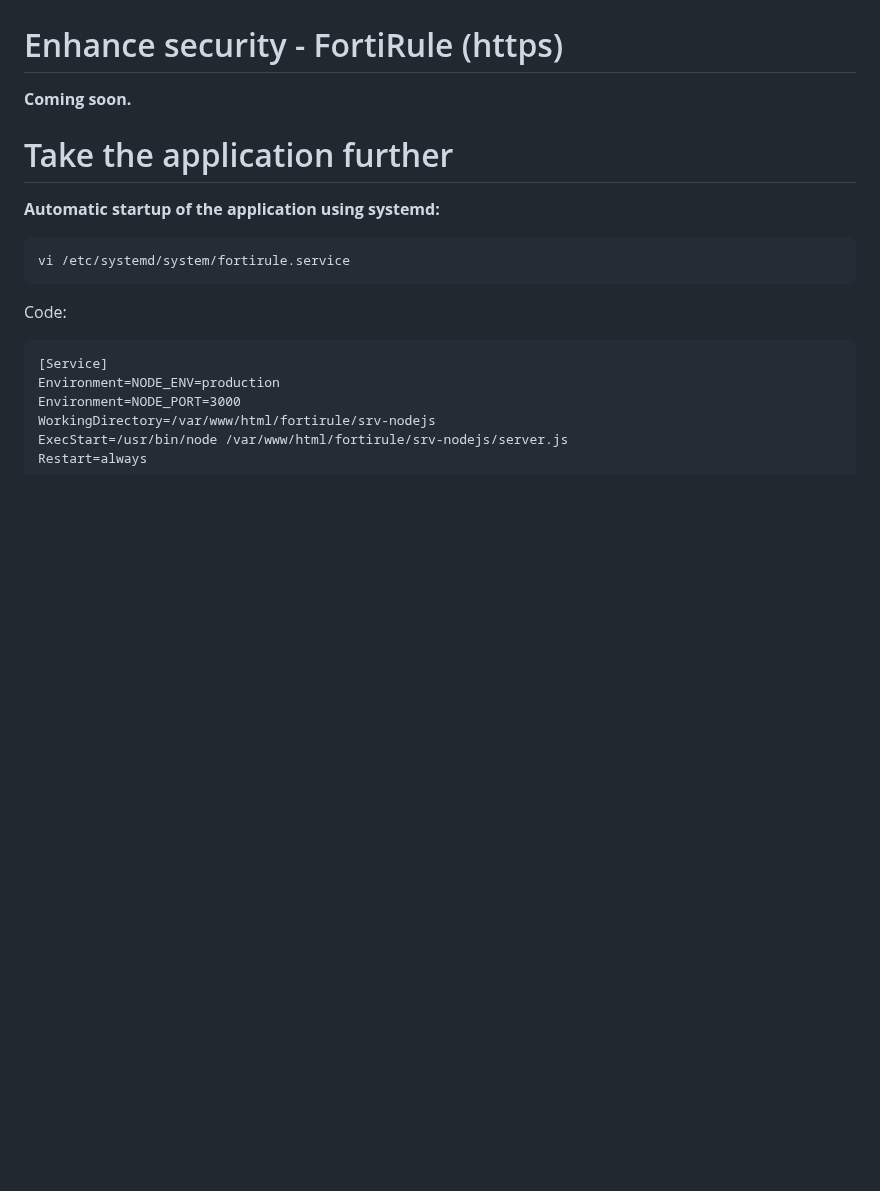
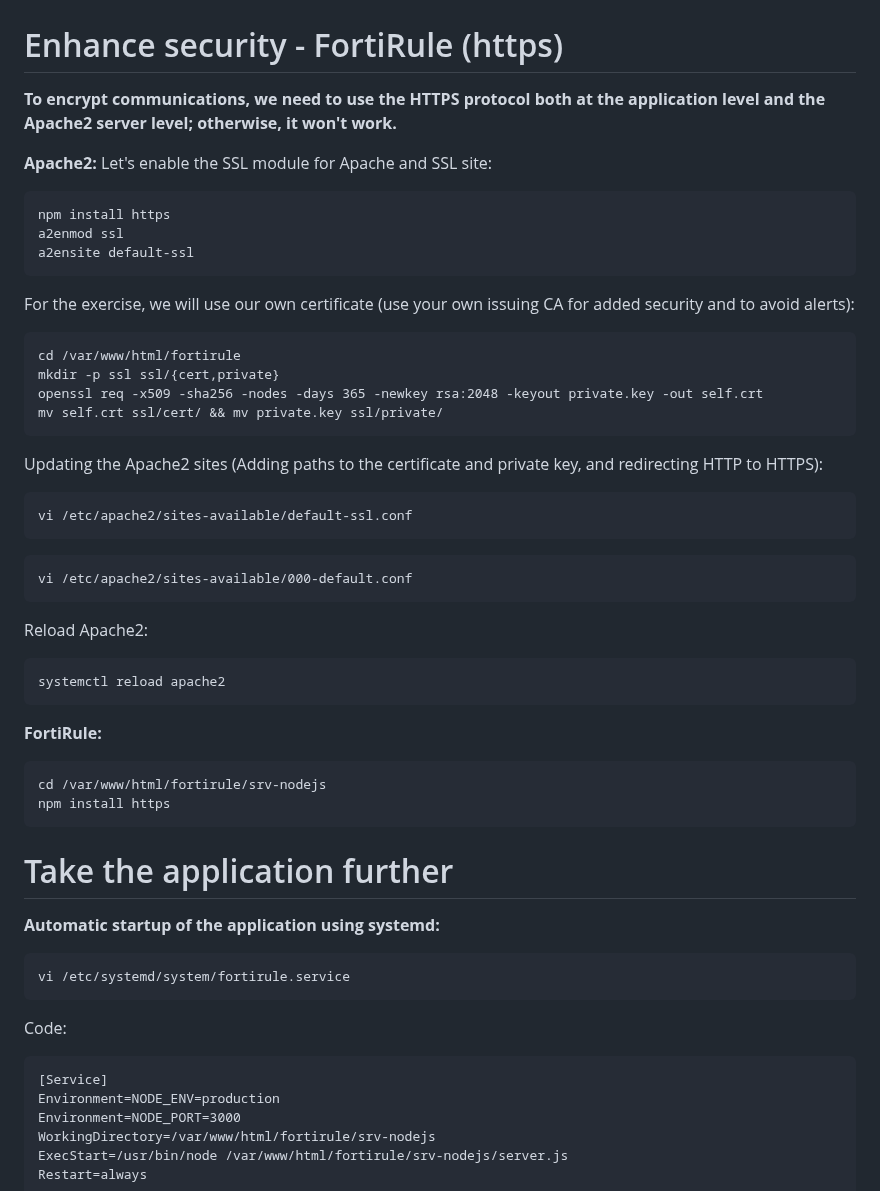
Before and after one commit to choupit0/FortiRule, a Markdown page: README.md, the part around the change. GitHub-like rendering; blank space fills up the shorter version.

````diff
--- a/README.md
+++ b/README.md
@@ -117,8 +117,39 @@ I always create these connectors at the "Global" level to use them later in the
 **Coming soon.**
 
 # Enhance security - FortiRule (https)
-**Coming soon.**
+**To encrypt communications, we need to use the HTTPS protocol both at the application level and the Apache2 server level; otherwise, it won't work.**
 
+**Apache2:**
+Let's enable the SSL module for Apache and SSL site:
+```
+npm install https
+a2enmod ssl
+a2ensite default-ssl
+```
+For the exercise, we will use our own certificate (use your own issuing CA for added security and to avoid alerts):
+```
+cd /var/www/html/fortirule
+mkdir -p ssl ssl/{cert,private}
+openssl req -x509 -sha256 -nodes -days 365 -newkey rsa:2048 -keyout private.key -out self.crt
+mv self.crt ssl/cert/ && mv private.key ssl/private/
+```
+Updating the Apache2 sites (Adding paths to the certificate and private key, and redirecting HTTP to HTTPS):
+```
+vi /etc/apache2/sites-available/default-ssl.conf
+```
+
+```
+vi /etc/apache2/sites-available/000-default.conf
+```
+Reload Apache2:
+```
+systemctl reload apache2
+```
+**FortiRule:**
+```
+cd /var/www/html/fortirule/srv-nodejs
+npm install https
+```
 # Take the application further
 **Automatic startup of the application using systemd:**
 ```
````
